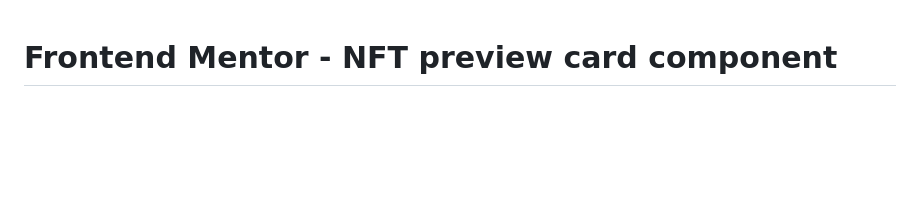
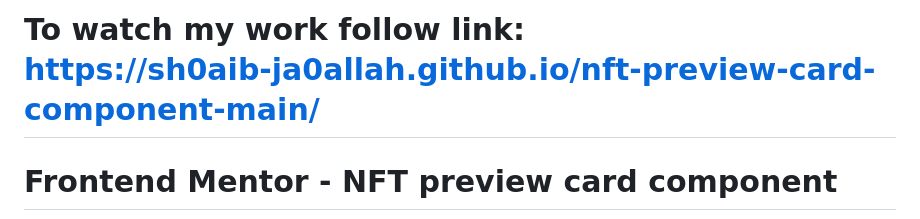
Before and after one commit to Sh0aib-Ja0allah/NFT, a Markdown page: README.md, the part around the change. Drawn GitHub-style; blank space fills up the shorter version.

```diff
--- a/README.md
+++ b/README.md
@@ -1,3 +1,5 @@
+# To watch my work follow link:<br /> https://sh0aib-ja0allah.github.io/nft-preview-card-component-main/
+
 # Frontend Mentor - NFT preview card component
 
 ![Design preview for the NFT preview card component coding challenge](./design/desktop-preview.jpg)
```
